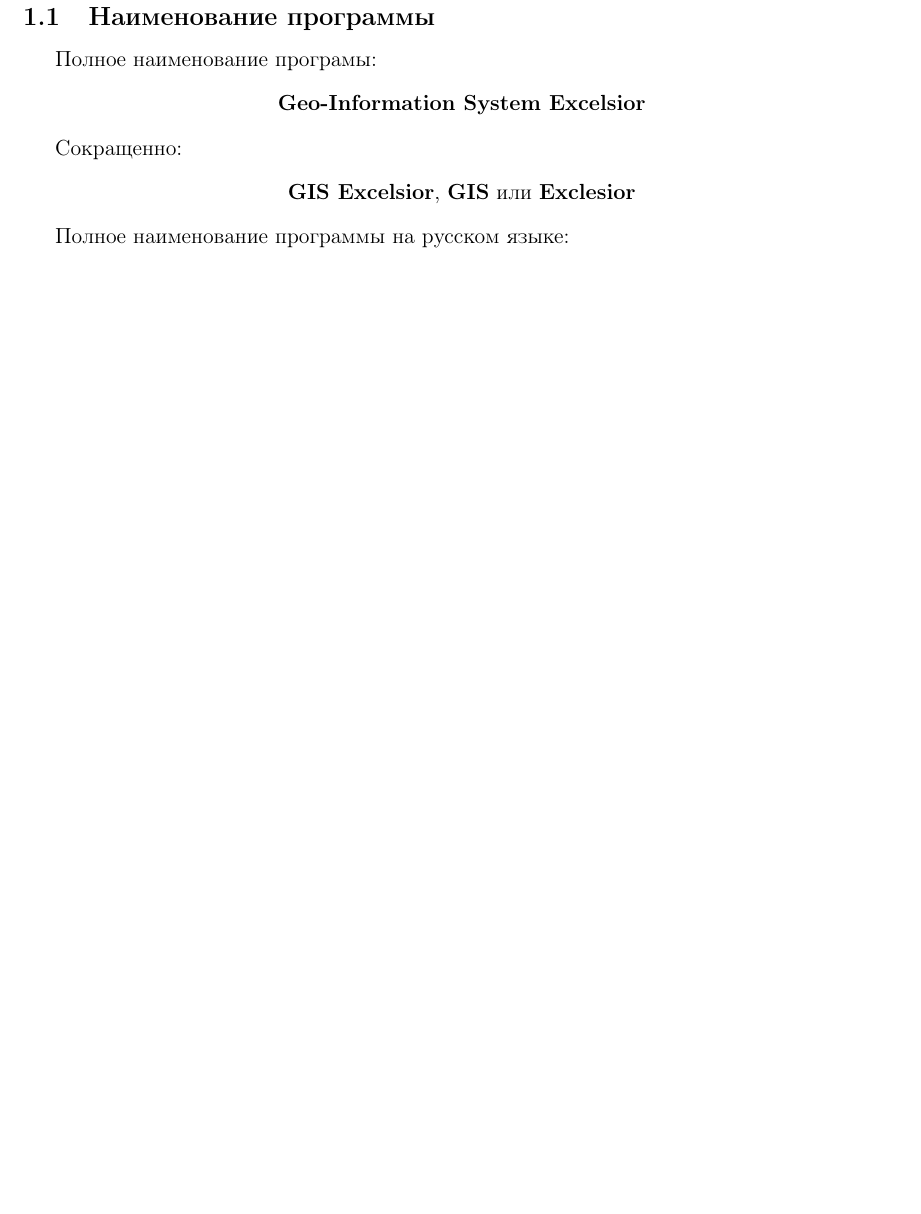
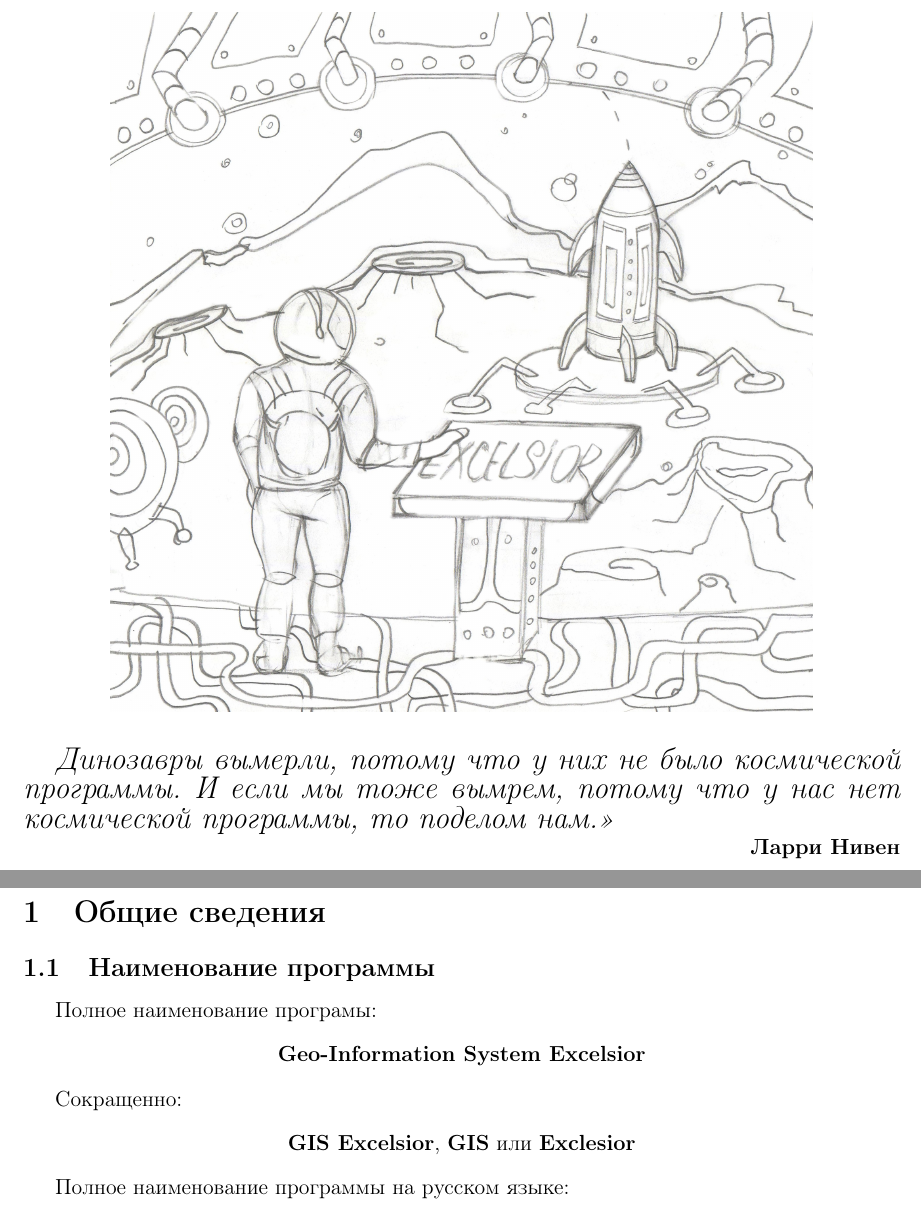
Before and after one commit to temikfart/GIS-Excelsior, a LaTeX document (documentation/main.tex, which reads documentation/parts/C0.tex): part of page 4 of 13 before the commit and two parts of pages 3 and 4 of 13 after it, the two joined at a grey line, cut at the place of the change, the shorter picture padded with empty space. Compiled offline with pdfLaTeX.

Commit message:
feat(24): edit C0 with introduction.

```diff
--- a/documentation/parts/C0.tex
+++ b/documentation/parts/C0.tex
@@ -3,7 +3,13 @@
 \tableofcontents
 \newpage
 
-\section*{Предисловие}
-\addcontentsline{toc}{section}{Предисловие}
+{\Large \textit{Динозавры вымерли, потому что у них не было космической программы. И если мы тоже вымрем, потому что у нас нет космической программы, то поделом нам.>>}}
+
+\hfill \textbf{Ларри Нивен}
+
+\begin{figure}
+	\centering
+	\includegraphics[width=.8\linewidth]{./img/future}
+\end{figure}
 
 \newpage
```
Also changed, not shown: documentation/img/future.jpg (added).
